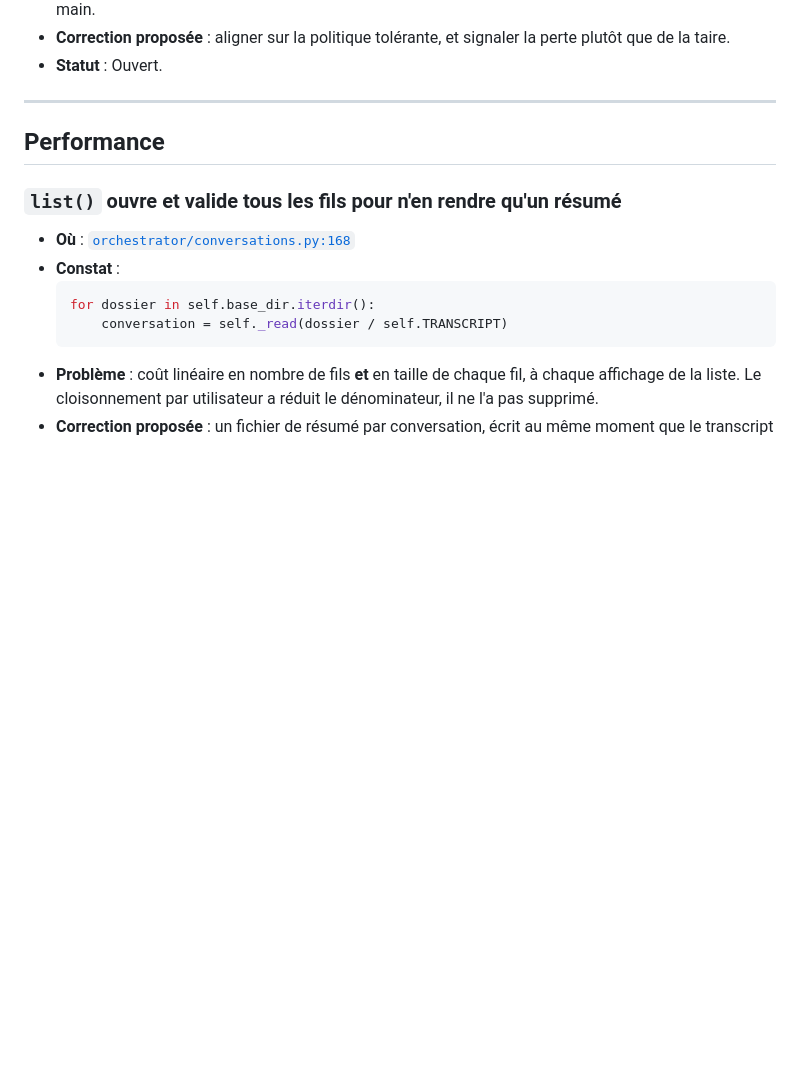
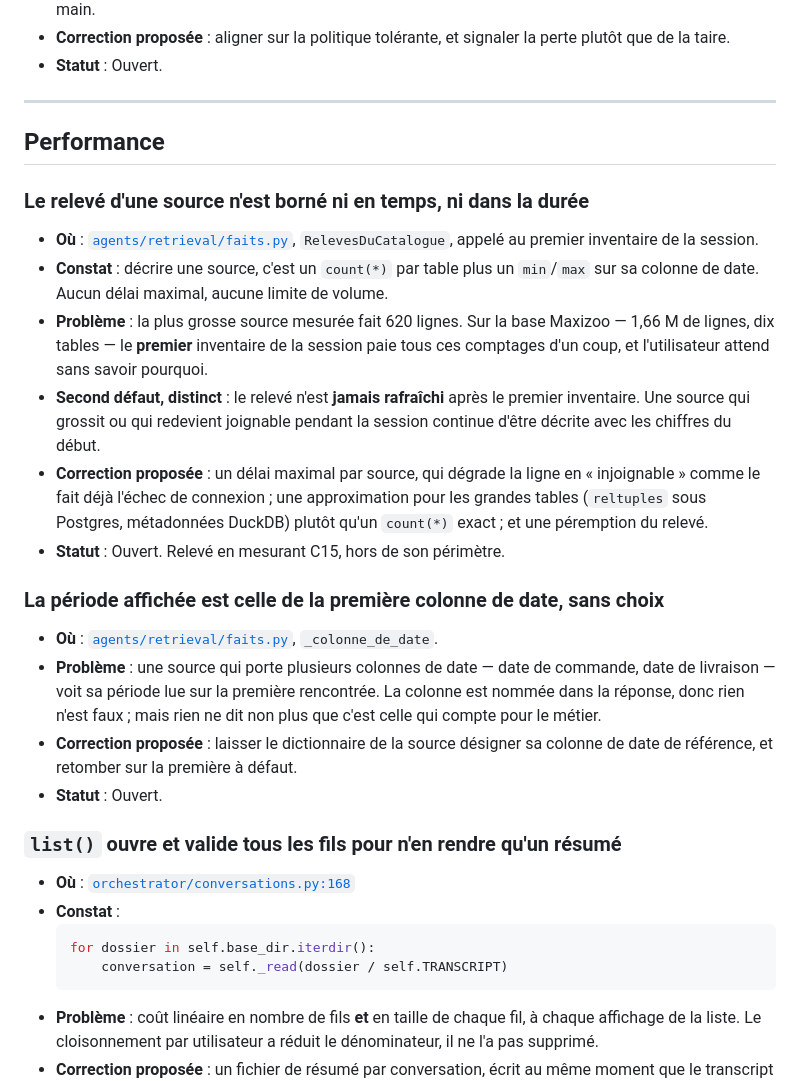
Before and after one commit to floSa/data-analyst-agent, a Markdown page: docs/axes-amelioration.md, the part around the change. Rendered like a GitHub page; blank space fills up the shorter version.

```diff
--- a/docs/axes-amelioration.md
+++ b/docs/axes-amelioration.md
@@ -193,6 +193,36 @@ c'est la partie qu'on ne retrouve pas dans un diff.
 
 ## Performance
 
+### Le relevé d'une source n'est borné ni en temps, ni dans la durée
+
+- **Où** : [`agents/retrieval/faits.py`](../src/data_analyst_agent/agents/retrieval/faits.py),
+  `RelevesDuCatalogue`, appelé au premier inventaire de la session.
+- **Constat** : décrire une source, c'est un `count(*)` par table plus un `min`/`max`
+  sur sa colonne de date. Aucun délai maximal, aucune limite de volume.
+- **Problème** : la plus grosse source mesurée fait 620 lignes. Sur la base Maxizoo
+  — 1,66 M de lignes, dix tables — le **premier** inventaire de la session paie tous
+  ces comptages d'un coup, et l'utilisateur attend sans savoir pourquoi.
+- **Second défaut, distinct** : le relevé n'est **jamais rafraîchi** après le premier
+  inventaire. Une source qui grossit ou qui redevient joignable pendant la session
+  continue d'être décrite avec les chiffres du début.
+- **Correction proposée** : un délai maximal par source, qui dégrade la ligne en
+  « injoignable » comme le fait déjà l'échec de connexion ; une approximation pour les
+  grandes tables (`reltuples` sous Postgres, métadonnées DuckDB) plutôt qu'un
+  `count(*)` exact ; et une péremption du relevé.
+- **Statut** : Ouvert. Relevé en mesurant C15, hors de son périmètre.
+
+### La période affichée est celle de la première colonne de date, sans choix
+
+- **Où** : [`agents/retrieval/faits.py`](../src/data_analyst_agent/agents/retrieval/faits.py),
+  `_colonne_de_date`.
+- **Problème** : une source qui porte plusieurs colonnes de date — date de commande,
+  date de livraison — voit sa période lue sur la première rencontrée. La colonne est
+  nommée dans la réponse, donc rien n'est faux ; mais rien ne dit non plus que c'est
+  celle qui compte pour le métier.
+- **Correction proposée** : laisser le dictionnaire de la source désigner sa colonne
+  de date de référence, et retomber sur la première à défaut.
+- **Statut** : Ouvert.
+
 ### `list()` ouvre et valide tous les fils pour n'en rendre qu'un résumé
 
 - **Où** : [`orchestrator/conversations.py:168`](../src/data_analyst_agent/orchestrator/conversations.py)
```
Also changed, not shown: README.md (+3 -0 lines), docs/ARCHITECTURE.md (+40 -1 lines).
